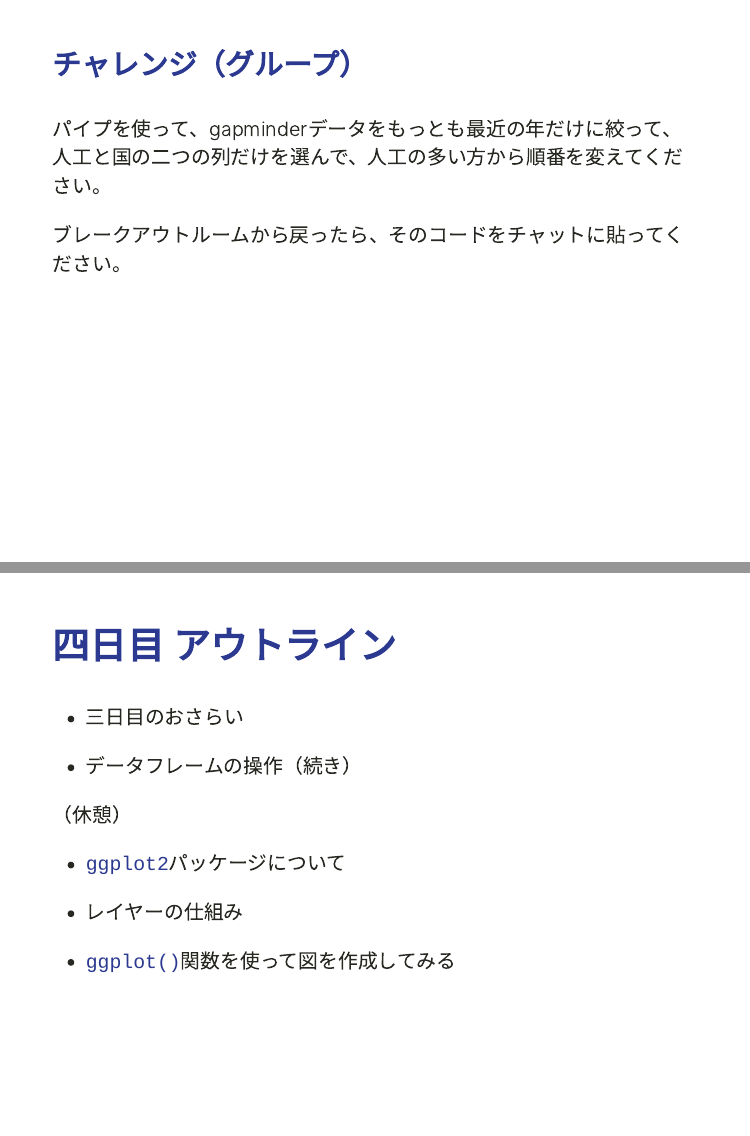
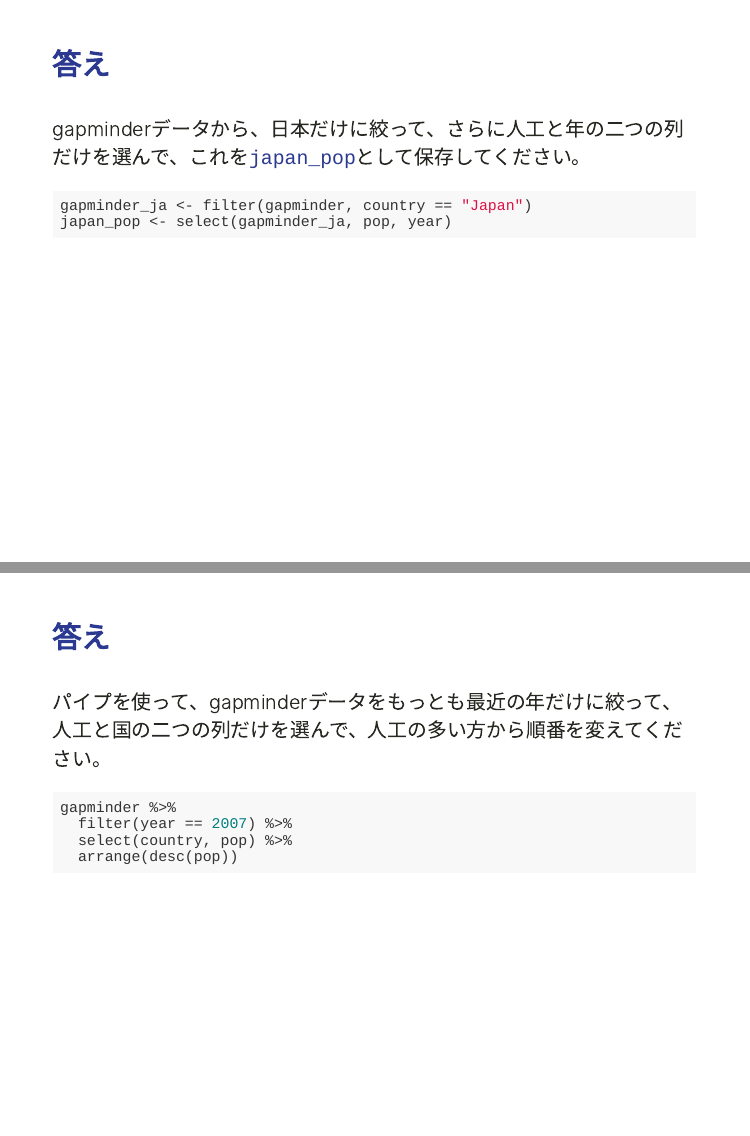
Before and after one commit to swcarpentry-ja/2021-04-02-todai, an R Markdown document (index.Rmd): pages 60 and 61 of 62 before the commit and pages 60 and 62 of 64 after it, joined at a grey line. Rendered offline with R 4.5, knitr and Pandoc, with nearby package versions; the slides are laid out offline by our stand-in for remark.js, each with all of its steps uncovered, in fonts that may differ from those the slides ask for, and without slide numbers, shadows or browser add-ons; colours and fonts come from the style sheet that the author committed, because xaringanthemer is not installed.

Commit message:
Update slides
add day3 challenge answers

````diff
--- a/index.Rmd
+++ b/index.Rmd
@@ -703,11 +703,37 @@ gapminderデータから、日本だけに絞って、さらに人工と年の
 ブレークアウトルームから戻ったら、そのコードをチャットに貼ってください。
 
 ---
+### 答え
+
+gapminderデータから、日本だけに絞って、さらに人工と年の二つの列だけを選んで、これを`japan_pop`として保存してください。
+
+```{r load-gapminder, echo = FALSE, message = FALSE}
+gapminder <- readr::read_csv("data/gapminder_data.csv")
+```
+
+```{r day3-challenge-3-answer, results = "hide"}
+gapminder_ja <- filter(gapminder, country == "Japan")
+japan_pop <- select(gapminder_ja, pop, year)
+```
+
+---
 ### チャレンジ（グループ）
 
 パイプを使って、gapminderデータをもっとも最近の年だけに絞って、人工と国の二つの列だけを選んで、人工の多い方から順番を変えてください。
 
 ブレークアウトルームから戻ったら、そのコードをチャットに貼ってください。
+
+---
+### 答え
+
+パイプを使って、gapminderデータをもっとも最近の年だけに絞って、人工と国の二つの列だけを選んで、人工の多い方から順番を変えてください。
+
+```{r day3-challenge-4-answer, results = "hide"}
+gapminder %>%
+  filter(year == 2007) %>%
+  select(country, pop) %>%
+  arrange(desc(pop))
+```
 
 ---
 
````
